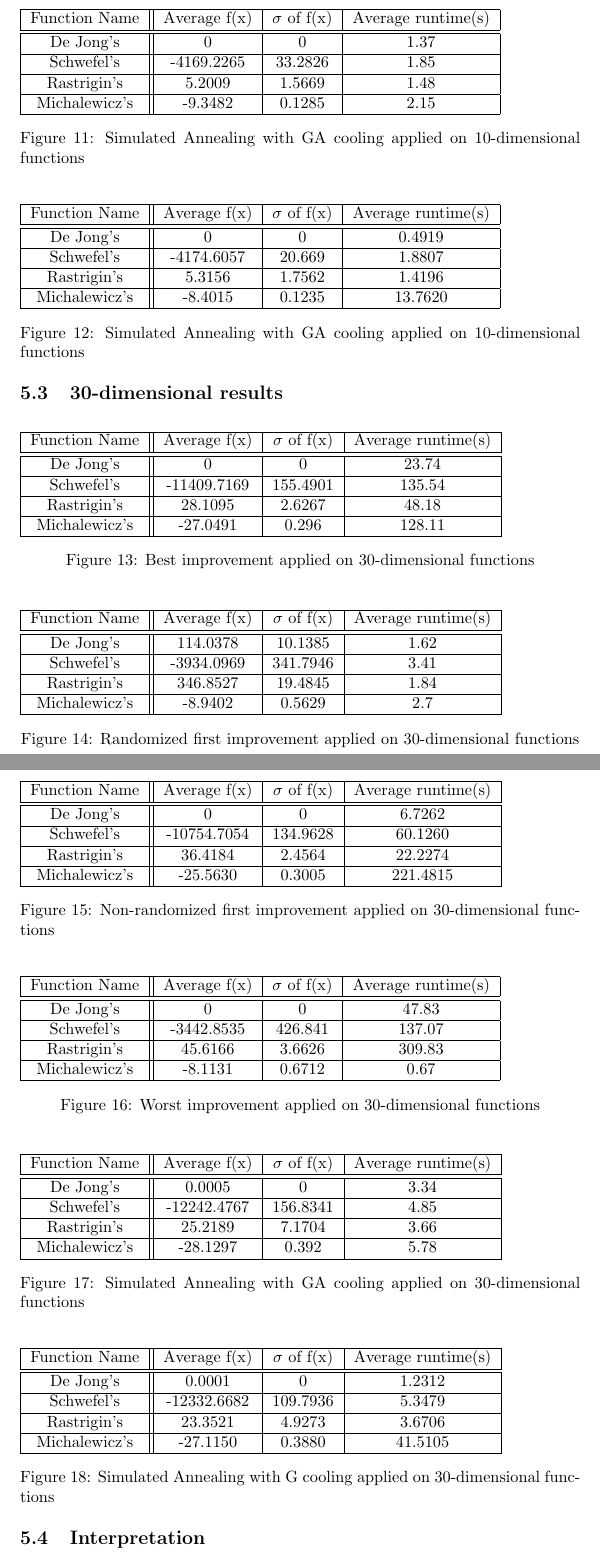
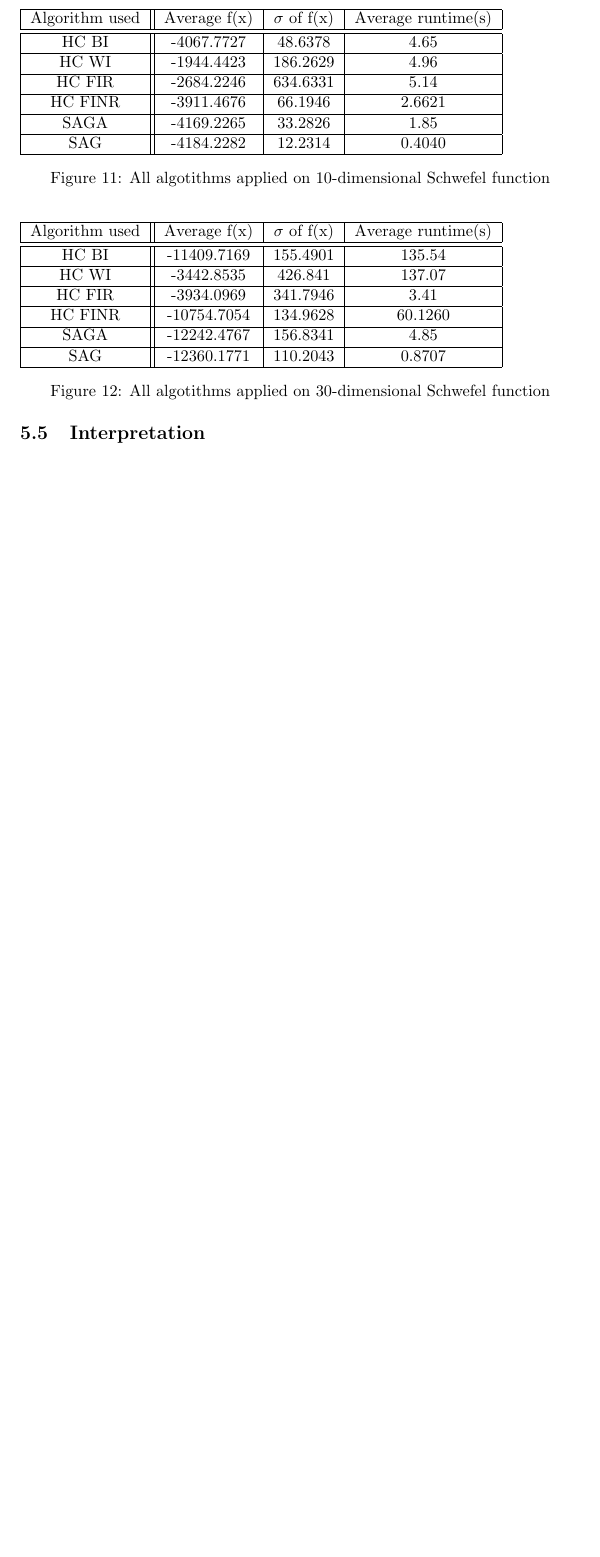
Before and after one commit to jellyjam03/Genetic_Algorithms, a LaTeX document (H1/h1.tex): two parts of pages 8 and 9 of 11 before the commit and part of page 9 of 10 after it, the two joined at a grey line, cut so that both start at the same text, the shorter picture padded with empty space. Compiled offline with pdfLaTeX.

Commit message:
Am schimbat tabelele, mai trebuie adaugata interpretarea

```diff
--- a/H1/h1.tex
+++ b/H1/h1.tex
@@ -205,94 +232,30 @@ The Geometric Arithmetic implementation will reach a cooled down state in $ k =
 \end{figure}
 
 \begin{figure}[H]
-\begin{tabular}{|c||c|c|c|} \hline
-	Function Name & Average f(x) & $\sigma$ of f(x) & Average runtime(s) \\ \hline \hline
-	De Jong's & 0 & 0 & 1.37 \\ \hline
-	Schwefel's & -4169.2265 & 33.2826 & 1.85 \\ \hline
-	Rastrigin's & 5.2009 & 1.5669 & 1.48 \\ \hline
-	Michalewicz's & -9.3482 & 0.1285 & 2.15 \\ \hline
+	\begin{tabular}{|c||c|c|c|} \hline
+		Algorithm used & Average f(x) & $\sigma$ of f(x) & Average runtime(s) \\ \hline \hline
+		HC BI & -4067.7727 & 48.6378 & 4.65 \\ \hline
+		HC WI & -1944.4423 & 186.2629 & 4.96 \\ \hline
+		HC FIR & -2684.2246 & 634.6331 & 5.14 \\ \hline
+		HC FINR & -3911.4676 & 66.1946 & 2.6621 \\ \hline
+		SAGA & -4169.2265 & 33.2826 & 1.85 \\ \hline
+		SAG & -4184.2282 & 12.2314 & 0.4040 \\ \hline
 \end{tabular}
-\caption{Simulated Annealing with GA cooling applied on 10-dimensional functions}
+\caption{All algotithms applied on 10-dimensional Schwefel function}
 \end{figure}
 
 \begin{figure}[H]
-    \begin{tabular}{|c||c|c|c|} \hline
-        Function Name & Average f(x) & $\sigma$ of f(x) & Average runtime(s) \\ \hline \hline
-        De Jong's & 0 & 0 & 0.4919 \\ \hline
-        Schwefel's & -4174.6057 & 20.669 & 1.8807 \\ \hline
-        Rastrigin's & 5.3156 & 1.7562 & 1.4196 \\ \hline
-        Michalewicz's & -8.4015 & 0.1235 & 13.7620 \\ \hline
-    \end{tabular}
-    \caption{Simulated Annealing with GA cooling applied on 10-dimensional functions}
-    \end{figure}
-
-\subsection{30-dimensional results}
-
-\begin{figure}[H]
-\begin{tabular}{|c||c|c|c|} \hline
-	Function Name & Average f(x) & $\sigma$ of f(x) & Average runtime(s) \\ \hline \hline
-	De Jong's & 0 & 0 & 23.74 \\ \hline
-	Schwefel's & -11409.7169 & 155.4901 & 135.54 \\ \hline
-	Rastrigin's & 28.1095 & 2.6267 & 48.18 \\ \hline
-	Michalewicz's & -27.0491 & 0.296 & 128.11 \\ \hline
+	\begin{tabular}{|c||c|c|c|} \hline
+		Algorithm used & Average f(x) & $\sigma$ of f(x) & Average runtime(s) \\ \hline \hline
+		HC BI & -11409.7169 & 155.4901 & 135.54 \\ \hline
+		HC WI & -3442.8535 & 426.841 & 137.07 \\ \hline
+		HC FIR & -3934.0969 & 341.7946 & 3.41 \\ \hline
+		HC FINR & -10754.7054 & 134.9628 & 60.1260 \\ \hline
+		SAGA & -12242.4767 & 156.8341 & 4.85 \\ \hline
+		SAG & -12360.1771 & 110.2043 & 0.8707 \\ \hline
 \end{tabular}
-\caption{Best improvement applied on 30-dimensional functions}
+\caption{All algotithms applied on 30-dimensional Schwefel function}
 \end{figure}
-
-\begin{figure}[H]
-\begin{tabular}{|c||c|c|c|} \hline
-	Function Name & Average f(x) & $\sigma$ of f(x) & Average runtime(s) \\ \hline \hline
-	De Jong's & 114.0378 & 10.1385 & 1.62 \\ \hline
-	Schwefel's & -3934.0969 & 341.7946 & 3.41 \\ \hline
-	Rastrigin's & 346.8527 & 19.4845 & 1.84 \\ \hline
-	Michalewicz's & -8.9402 & 0.5629 & 2.7 \\ \hline
-\end{tabular}
-\caption{Randomized first improvement applied on 30-dimensional functions}
-\end{figure}
-
-\begin{figure}[H]
-    \begin{tabular}{|c||c|c|c|} \hline
-        Function Name & Average f(x) & $\sigma$ of f(x) & Average runtime(s) \\ \hline \hline
-        De Jong's & 0 & 0 & 6.7262 \\ \hline
-        Schwefel's & -10754.7054 & 134.9628 & 60.1260 \\ \hline
-        Rastrigin's & 36.4184 & 2.4564 & 22.2274 \\ \hline
-        Michalewicz's & -25.5630 & 0.3005 & 221.4815 \\ \hline
-    \end{tabular}
-    \caption{Non-randomized first improvement applied on 30-dimensional functions}
-    \end{figure}
-
-\begin{figure}[H]
-\begin{tabular}{|c||c|c|c|} \hline
-	Function Name & Average f(x) & $\sigma$ of f(x) & Average runtime(s) \\ \hline \hline
-	De Jong's & 0 & 0 & 47.83 \\ \hline
-	Schwefel's & -3442.8535 & 426.841 & 137.07 \\ \hline
-	Rastrigin's & 45.6166 & 3.6626 & 309.83 \\ \hline
-	Michalewicz's & -8.1131 & 0.6712 & 0.67 \\ \hline
-\end{tabular}
-\caption{Worst improvement applied on 30-dimensional functions}
-\end{figure}
-
-\begin{figure}[H]
-\begin{tabular}{|c||c|c|c|} \hline
-	Function Name & Average f(x) & $\sigma$ of f(x) & Average runtime(s) \\ \hline \hline
-	De Jong's & 0.0005 & 0 & 3.34 \\ \hline
-	Schwefel's & -12242.4767 & 156.8341 & 4.85 \\ \hline
-	Rastrigin's & 25.2189 & 7.1704 & 3.66 \\ \hline
-	Michalewicz's & -28.1297 & 0.392 & 5.78 \\ \hline
-\end{tabular}
-\caption{Simulated Annealing with GA cooling applied on 30-dimensional functions}
-\end{figure}
-
-\begin{figure}[H]
-    \begin{tabular}{|c||c|c|c|} \hline
-        Function Name & Average f(x) & $\sigma$ of f(x) & Average runtime(s) \\ \hline \hline
-        De Jong's & 0.0001 & 0 & 1.2312 \\ \hline
-        Schwefel's & -12332.6682 & 109.7936 & 5.3479 \\ \hline
-        Rastrigin's & 23.3521 & 4.9273 & 3.6706 \\ \hline
-        Michalewicz's & -27.1150 & 0.3880 & 41.5105 \\ \hline
-    \end{tabular}
-    \caption{Simulated Annealing with G cooling applied on 30-dimensional functions}
-    \end{figure}
 
 \subsection{Interpretation}
 On the 5 and 10 dimensional versions of the results, we may notice that the Best Improvement and the Simulated Annealing methods performed similarly, with Simulated Annealing being slightly slower on the 5-dimensional functions and slightly faster on the 10-dimensional functions. When working with the 30 dimensional functions however, their differences become apparent. Simulated Annealing greatly outperforms the hill climbing algorithm, both in runtime and accuracy. Additionally, both first and worst improvement methods were greatly outclassed by the best improvement algorithm, with only an advantage to runtime for the first improvement method, and worst improvement having no redeeming qualities.
```
Also changed, not shown: H1/h1.tex (185 more changed lines).
